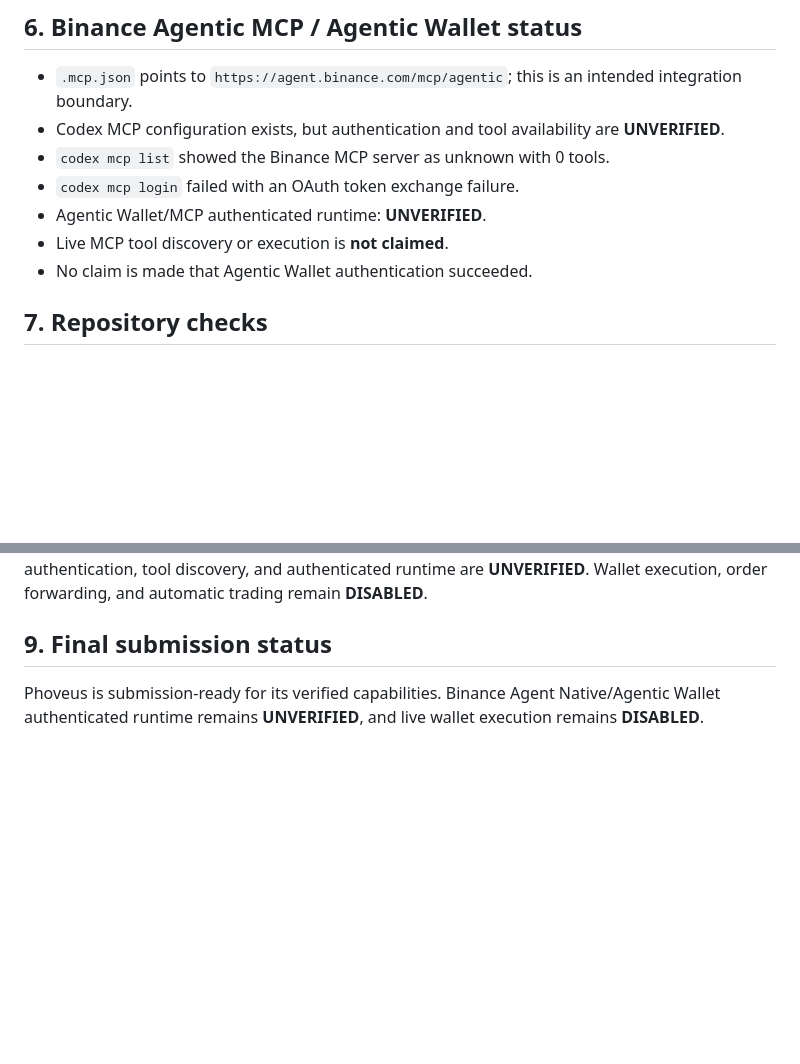
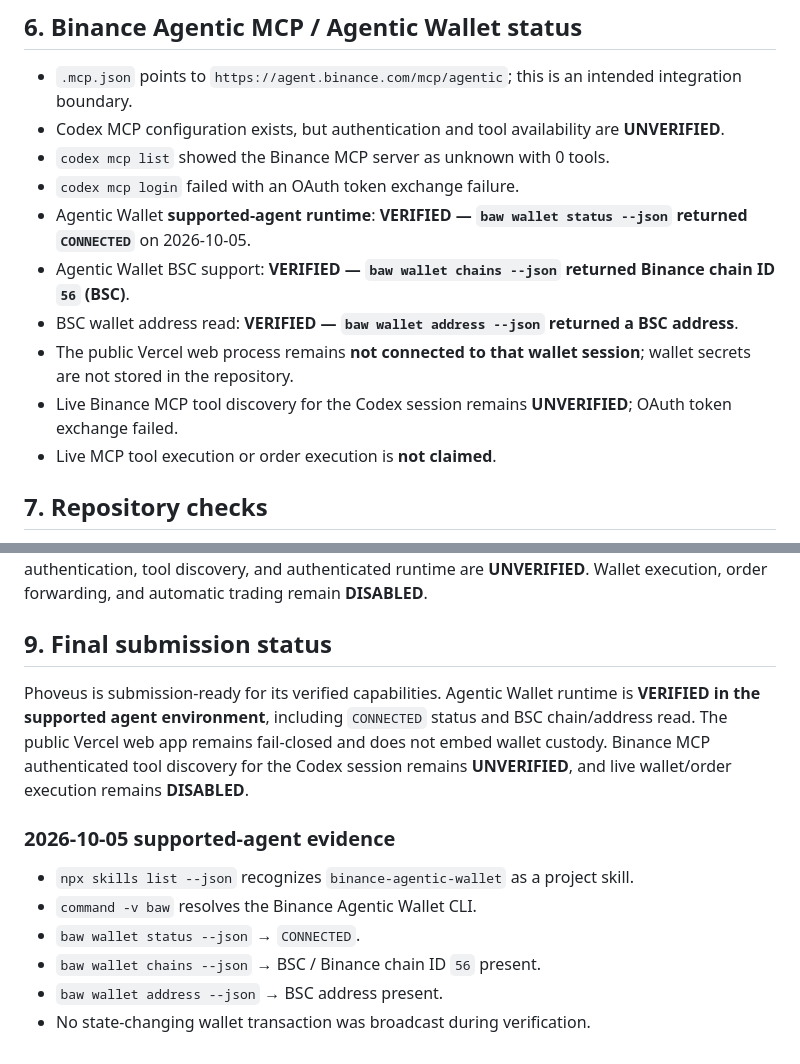
Before and after one commit to wadezigh96/Phoveus, a Markdown page: docs/FINAL_VERIFICATION.md, 2 parts joined by grey strips. Drawn GitHub-style; blank space fills up the shorter version.

Commit message:
docs: record Agentic Wallet runtime verification

```diff
--- a/docs/FINAL_VERIFICATION.md
+++ b/docs/FINAL_VERIFICATION.md
@@ -52,9 +52,12 @@ Production `/api/rwa/intelligence` returned `source: "fallback-demo"`, `degraded
 - Codex MCP configuration exists, but authentication and tool availability are **UNVERIFIED**.
 - `codex mcp list` showed the Binance MCP server as unknown with 0 tools.
 - `codex mcp login` failed with an OAuth token exchange failure.
-- Agentic Wallet/MCP authenticated runtime: **UNVERIFIED**.
-- Live MCP tool discovery or execution is **not claimed**.
-- No claim is made that Agentic Wallet authentication succeeded.
+- Agentic Wallet **supported-agent runtime**: **VERIFIED — `baw wallet status --json` returned `CONNECTED`** on 2026-10-05.
+- Agentic Wallet BSC support: **VERIFIED — `baw wallet chains --json` returned Binance chain ID `56` (BSC)**.
+- BSC wallet address read: **VERIFIED — `baw wallet address --json` returned a BSC address**.
+- The public Vercel web process remains **not connected to that wallet session**; wallet secrets are not stored in the repository.
+- Live Binance MCP tool discovery for the Codex session remains **UNVERIFIED**; OAuth token exchange failed.
+- Live MCP tool execution or order execution is **not claimed**.
 
 ## 7. Repository checks
 
@@ -71,4 +74,13 @@ No credentials are included here. No live transaction was broadcast. Binance Age
 
 ## 9. Final submission status
 
-Phoveus is submission-ready for its verified capabilities. Binance Agent Native/Agentic Wallet authenticated runtime remains **UNVERIFIED**, and live wallet execution remains **DISABLED**.
+Phoveus is submission-ready for its verified capabilities. Agentic Wallet runtime is **VERIFIED in the supported agent environment**, including `CONNECTED` status and BSC chain/address read. The public Vercel web app remains fail-closed and does not embed wallet custody. Binance MCP authenticated tool discovery for the Codex session remains **UNVERIFIED**, and live wallet/order execution remains **DISABLED**.
+
+### 2026-10-05 supported-agent evidence
+
+- `npx skills list --json` recognizes `binance-agentic-wallet` as a project skill.
+- `command -v baw` resolves the Binance Agentic Wallet CLI.
+- `baw wallet status --json` → `CONNECTED`.
+- `baw wallet chains --json` → BSC / Binance chain ID `56` present.
+- `baw wallet address --json` → BSC address present.
+- No state-changing wallet transaction was broadcast during verification.
```
